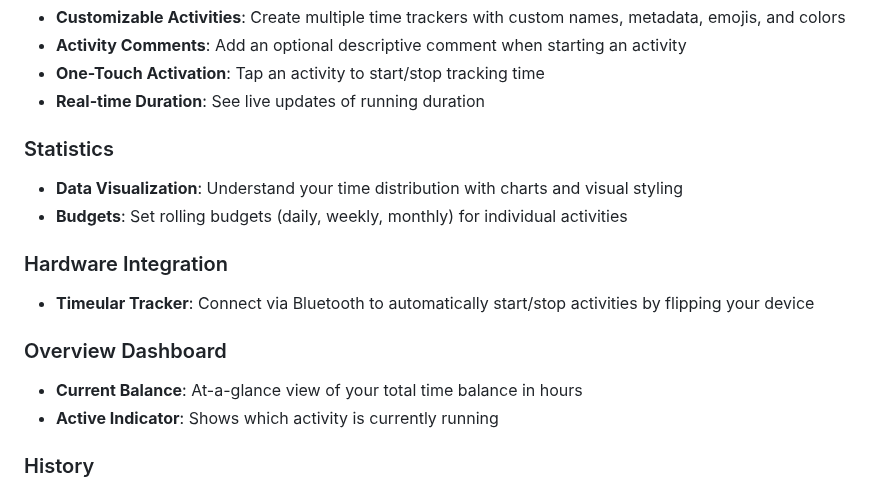
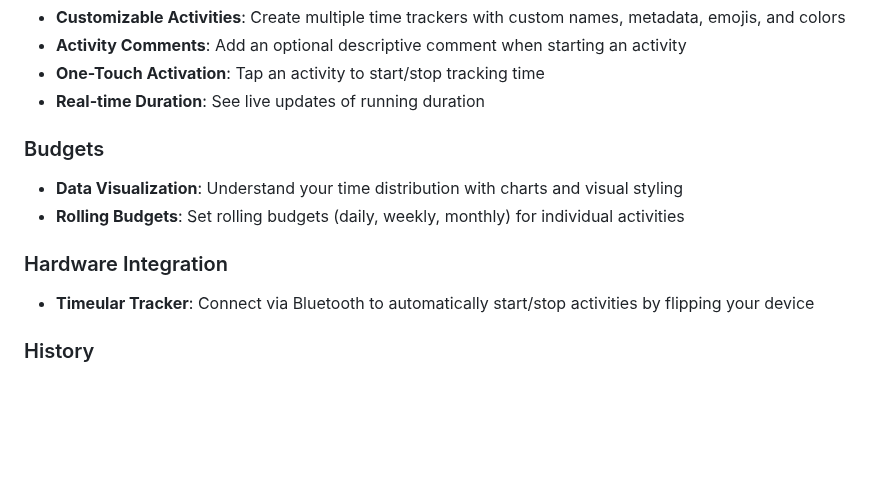
Before and after one commit to marsop/kairos, a Markdown page: README.md, the part around the change. Drawn GitHub-style; blank space fills up the shorter version.

```diff
--- a/README.md
+++ b/README.md
@@ -19,19 +19,14 @@ Kairos is a time-tracking application built with Blazor WebAssembly. It helps yo
 - **One-Touch Activation**: Tap an activity to start/stop tracking time
 - **Real-time Duration**: See live updates of running duration
 
-### Statistics
+### Budgets
 
 - **Data Visualization**: Understand your time distribution with charts and visual styling
-- **Budgets**: Set rolling budgets (daily, weekly, monthly) for individual activities
+- **Rolling Budgets**: Set rolling budgets (daily, weekly, monthly) for individual activities
 
 ### Hardware Integration
 
 - **Timeular Tracker**: Connect via Bluetooth to automatically start/stop activities by flipping your device
-
-### Overview Dashboard
-
-- **Current Balance**: At-a-glance view of your total time balance in hours
-- **Active Indicator**: Shows which activity is currently running
 
 ### History
 
```
Also changed, not shown: CHANGELOG.md (+5 -0 lines).
